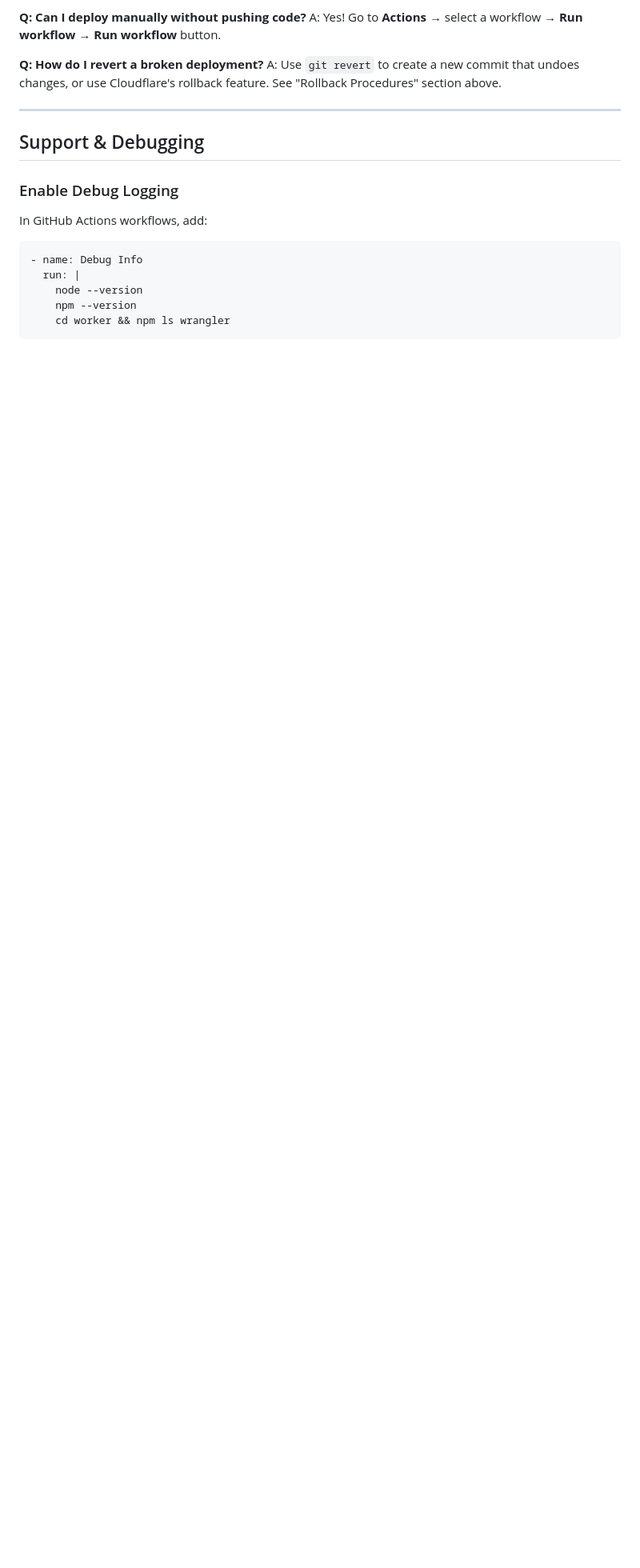
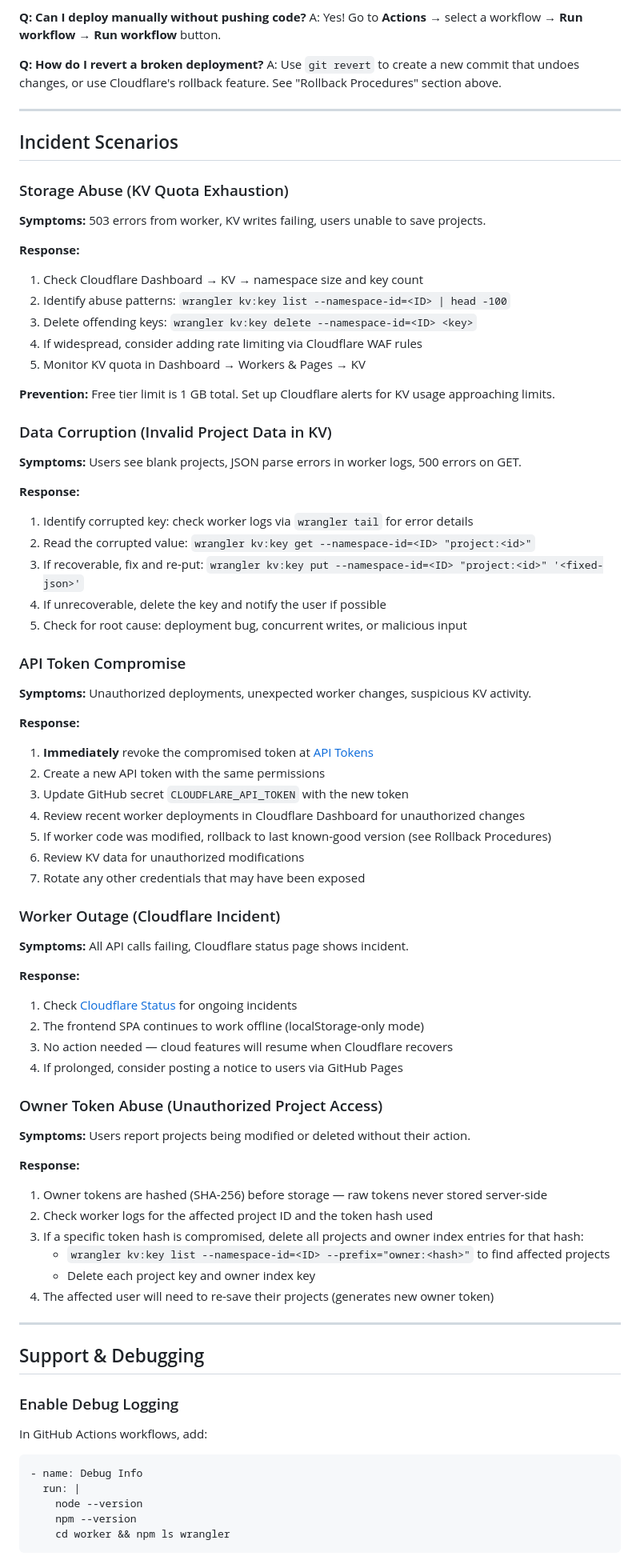
Before and after one commit to chrissbarr/RegisterViewer, a Markdown page: docs/DEPLOYMENT.md, the part around the change. Shown at 80% size. GitHub-like rendering; blank space fills up the shorter version.

Commit message:
docs: add incident scenarios to deployment runbook (finding #33)
Adds five incident response procedures: storage abuse (KV quota
exhaustion), data corruption, API token compromise, worker outage,
and owner token abuse.

Co-Authored-By: Claude Opus 4.6 <noreply@anthropic.com>

```diff
--- a/docs/DEPLOYMENT.md
+++ b/docs/DEPLOYMENT.md
@@ -370,6 +370,69 @@ A: Use `git revert` to create a new commit that undoes changes, or use Cloudflar
 
 ---
 
+## Incident Scenarios
+
+### Storage Abuse (KV Quota Exhaustion)
+
+**Symptoms:** 503 errors from worker, KV writes failing, users unable to save projects.
+
+**Response:**
+1. Check Cloudflare Dashboard → KV → namespace size and key count
+2. Identify abuse patterns: `wrangler kv:key list --namespace-id=<ID> | head -100`
+3. Delete offending keys: `wrangler kv:key delete --namespace-id=<ID> <key>`
+4. If widespread, consider adding rate limiting via Cloudflare WAF rules
+5. Monitor KV quota in Dashboard → Workers & Pages → KV
+
+**Prevention:** Free tier limit is 1 GB total. Set up Cloudflare alerts for KV usage approaching limits.
+
+### Data Corruption (Invalid Project Data in KV)
+
+**Symptoms:** Users see blank projects, JSON parse errors in worker logs, 500 errors on GET.
+
+**Response:**
+1. Identify corrupted key: check worker logs via `wrangler tail` for error details
+2. Read the corrupted value: `wrangler kv:key get --namespace-id=<ID> "project:<id>"`
+3. If recoverable, fix and re-put: `wrangler kv:key put --namespace-id=<ID> "project:<id>" '<fixed-json>'`
+4. If unrecoverable, delete the key and notify the user if possible
+5. Check for root cause: deployment bug, concurrent writes, or malicious input
+
+### API Token Compromise
+
+**Symptoms:** Unauthorized deployments, unexpected worker changes, suspicious KV activity.
+
+**Response:**
+1. **Immediately** revoke the compromised token at [API Tokens](https://dash.cloudflare.com/profile/api-tokens)
+2. Create a new API token with the same permissions
+3. Update GitHub secret `CLOUDFLARE_API_TOKEN` with the new token
+4. Review recent worker deployments in Cloudflare Dashboard for unauthorized changes
+5. If worker code was modified, rollback to last known-good version (see Rollback Procedures)
+6. Review KV data for unauthorized modifications
+7. Rotate any other credentials that may have been exposed
+
+### Worker Outage (Cloudflare Incident)
+
+**Symptoms:** All API calls failing, Cloudflare status page shows incident.
+
+**Response:**
+1. Check [Cloudflare Status](https://www.cloudflarestatus.com/) for ongoing incidents
+2. The frontend SPA continues to work offline (localStorage-only mode)
+3. No action needed — cloud features will resume when Cloudflare recovers
+4. If prolonged, consider posting a notice to users via GitHub Pages
+
+### Owner Token Abuse (Unauthorized Project Access)
+
+**Symptoms:** Users report projects being modified or deleted without their action.
+
+**Response:**
+1. Owner tokens are hashed (SHA-256) before storage — raw tokens never stored server-side
+2. Check worker logs for the affected project ID and the token hash used
+3. If a specific token hash is compromised, delete all projects and owner index entries for that hash:
+   - `wrangler kv:key list --namespace-id=<ID> --prefix="owner:<hash>"` to find affected projects
+   - Delete each project key and owner index key
+4. The affected user will need to re-save their projects (generates new owner token)
+
+---
+
 ## Support & Debugging
 
 ### Enable Debug Logging
```
